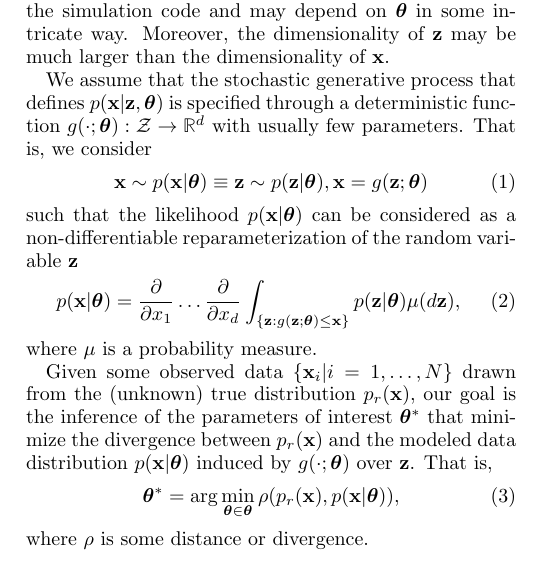
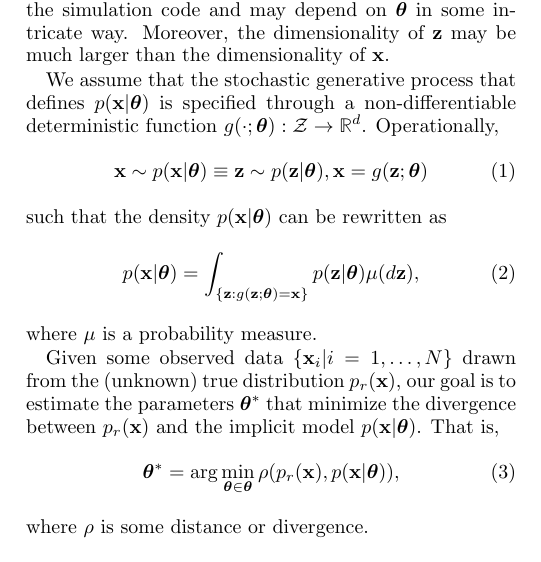
Before and after one commit to glouppe/paper-avo, a LaTeX paper (tex/paper.tex): part of one column of page 1 of 7, cut so that both start at the same text. Compiled offline with pdfLaTeX.

Commit message:
reworded problem statement

```diff
--- a/tex/paper.tex
+++ b/tex/paper.tex
@@ -167,16 +167,20 @@ be a fixed-size vector with a simple density. Instead, the dimensionality of $z$
 %distribution $p(\bfz|\bftheta)$ may itself depend on $\bftheta$ in some intricate way
 %inherited from the control flow of the simulation code.
 
-We assume that the stochastic generative process that defines $p(\mathbf{x}|\bfz,\bftheta)$ is
-specified through a deterministic function $g(\cdot; \bftheta) : {\cal Z} \to
-\mathbb{R}^d$ with usually few parameters. That is, we consider
+We assume that the stochastic generative process that defines $p(\mathbf{x}|\bftheta)$ is
+specified through a non-differentiable deterministic function $g(\cdot; \bftheta) : {\cal Z} \to
+\mathbb{R}^d$. Operationally, %That is, we consider
 \begin{equation}\label{eqn:p_theta}
     \mathbf{x} \sim p(\mathbf{x}|\bftheta) \equiv \bfz \sim p(\bfz|\bftheta), \mathbf{x} = g(\bfz; \bftheta)
 \end{equation}
-such that the likelihood $p(\mathbf{x}|\bftheta)$ can be
-considered as a non-differentiable reparameterization of the random variable $\bfz$
+such that the density $p(\mathbf{x}|\bftheta)$ can be
+rewritten as
+%considered as a non-differentiable reparameterization of the random variable $\bfz$
+%\begin{equation}\label{eqn:p_x_sim}
+%    p(\mathbf{x}|\bftheta) = \frac{\partial}{\partial x_1} \dots \frac{\partial}{\partial x_d} \int_{\{\bfz:g_i(\bfz;\bftheta) \leq x_i\}} p(\bfz|\bftheta) \mu(d\bfz),
+%\end{equation}
 \begin{equation}\label{eqn:p_x_sim}
-    p(\mathbf{x}|\bftheta) = \frac{\partial}{\partial x_1} \dots \frac{\partial}{\partial x_d} \int_{\{\bfz:g(\bfz;\bftheta) \leq \mathbf{x}\}} p(\bfz|\bftheta) \mu(d\bfz),
+    p(\mathbf{x}|\bftheta) = \int_{\{\bfz:g(\bfz;\bftheta) = \bfx \}} p(\bfz|\bftheta) \mu(d\bfz),
 \end{equation}
 where $\mu$ is a probability measure.
 %Importantly, the simulator $g$ is assumed to be a non-invertible function, that can only be
@@ -186,10 +190,9 @@ where $\mu$ is a probability measure.
 %e.g. as when $g$ is specified as a computer program.
 
 Given some observed data $\{ \mathbf{x}_i | i=1, \dots, N \}$ drawn from the
-(unknown) true distribution $p_r(\mathbf{x})$, our goal is the inference of the parameters
-of interest $\bftheta^*$ that minimize the divergence between $p_r(\mathbf{x})$ and
-the modeled data distribution $p(\mathbf{x}|\bftheta)$ induced by $g(\cdot;
-\bftheta)$ over $\bfz$. That is,
+(unknown) true distribution $p_r(\mathbf{x})$, our goal is to estimate the parameters
+$\bftheta^*$ that minimize the divergence between $p_r(\mathbf{x})$ and
+the implicit model $p(\mathbf{x}|\bftheta)$. That is,
 \begin{equation}
     \bftheta^* = \arg \min_{\bftheta \in \bftheta} \rho(p_r(\mathbf{x}), p(\mathbf{x}|\bftheta)),
 \end{equation}
```
Also changed, not shown: tex/paper.pdf.
